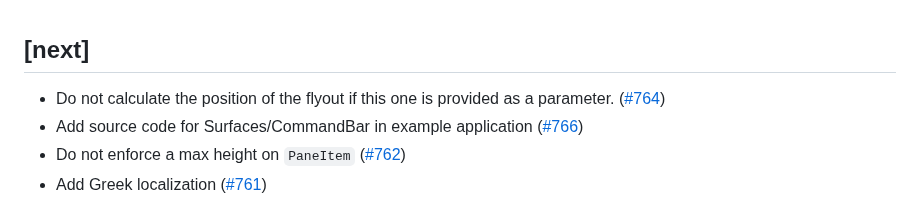
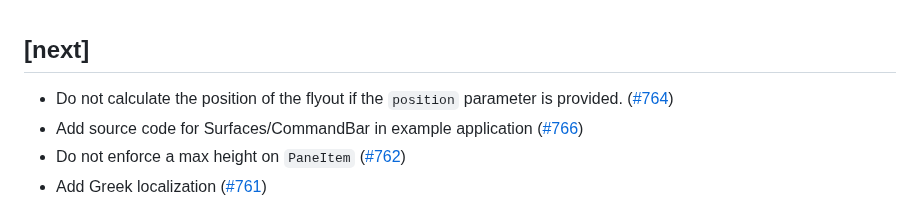
Before and after one commit to bdlukaa/fluent_ui, a Markdown page: CHANGELOG.md, the part around the change. GitHub-like rendering.

Commit message:
Fix according to review

```diff
--- a/CHANGELOG.md
+++ b/CHANGELOG.md
@@ -1,6 +1,6 @@
 ## [next]
 
-- Do not calculate the position of the flyout if this one is provided as a parameter. ([#764](https://github.com/bdlukaa/fluent_ui/issues/764))
+- Do not calculate the position of the flyout if the `position` parameter is provided. ([#764](https://github.com/bdlukaa/fluent_ui/issues/764))
 - Add source code for Surfaces/CommandBar in example application ([#766](https://github.com/bdlukaa/fluent_ui/pull/766))
 - Do not enforce a max height on `PaneItem` ([#762](https://github.com/bdlukaa/fluent_ui/issues/762))
 - Add Greek localization ([#761](https://github.com/bdlukaa/fluent_ui/pull/761))
```
